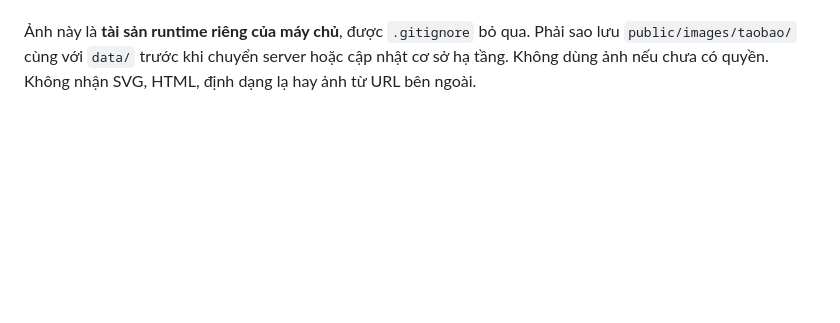
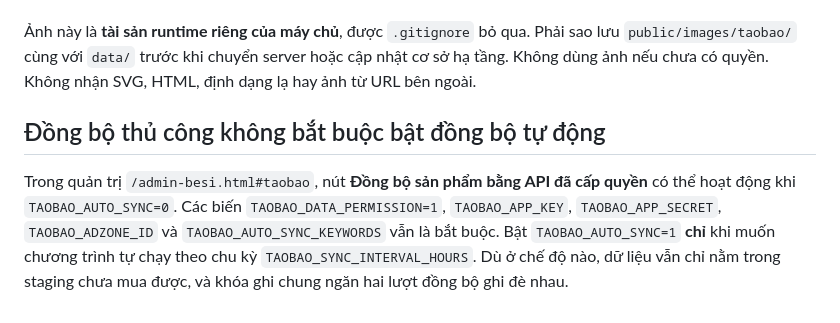
Before and after one commit to capquangfptminhlh/cnlg, a Markdown page: docs/TAOBAO-IMPORT.md, the part around the change. GitHub-like rendering; blank space fills up the shorter version.

Commit message:
docs(taobao): distinguish manually triggered licensed sync from unattended schedule

```diff
--- a/docs/TAOBAO-IMPORT.md
+++ b/docs/TAOBAO-IMPORT.md
@@ -290,3 +290,16 @@ Trong `/admin-besi.html#taobao`, chọn một sản phẩm cần duyệt:
 Phải sao lưu `public/images/taobao/` cùng với `data/` trước khi chuyển
 server hoặc cập nhật cơ sở hạ tầng. Không dùng ảnh nếu chưa có quyền.
 Không nhận SVG, HTML, định dạng lạ hay ảnh từ URL bên ngoài.
+
+
+## Đồng bộ thủ công không bắt buộc bật đồng bộ tự động
+
+Trong quản trị `/admin-besi.html#taobao`, nút **Đồng bộ sản phẩm bằng
+API đã cấp quyền** có thể hoạt động khi `TAOBAO_AUTO_SYNC=0`. Các biến
+`TAOBAO_DATA_PERMISSION=1`, `TAOBAO_APP_KEY`,
+`TAOBAO_APP_SECRET`, `TAOBAO_ADZONE_ID` và
+`TAOBAO_AUTO_SYNC_KEYWORDS` vẫn là bắt buộc. Bật
+`TAOBAO_AUTO_SYNC=1` **chỉ** khi muốn chương trình tự chạy theo chu kỳ
+`TAOBAO_SYNC_INTERVAL_HOURS`. Dù ở chế độ nào, dữ liệu vẫn chỉ nằm
+trong staging chưa mua được, và khóa ghi chung ngăn hai lượt đồng bộ
+ghi đè nhau.
```
